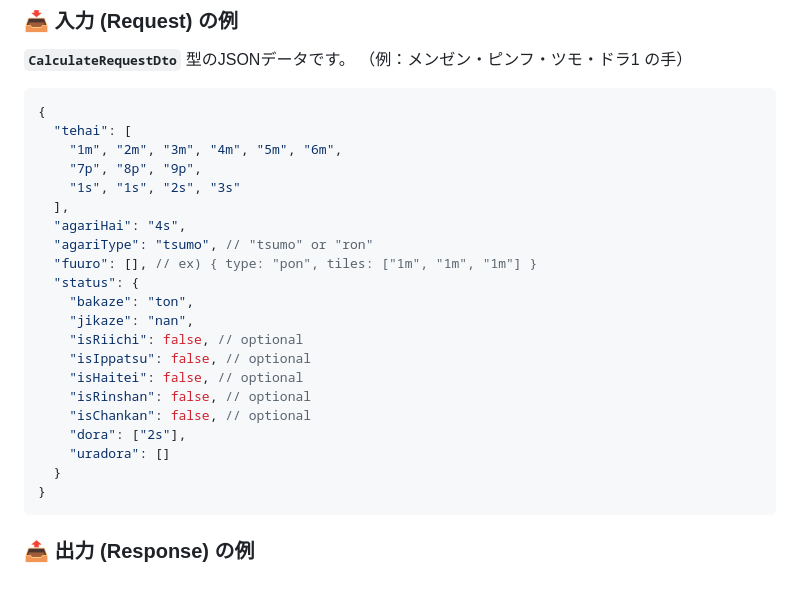
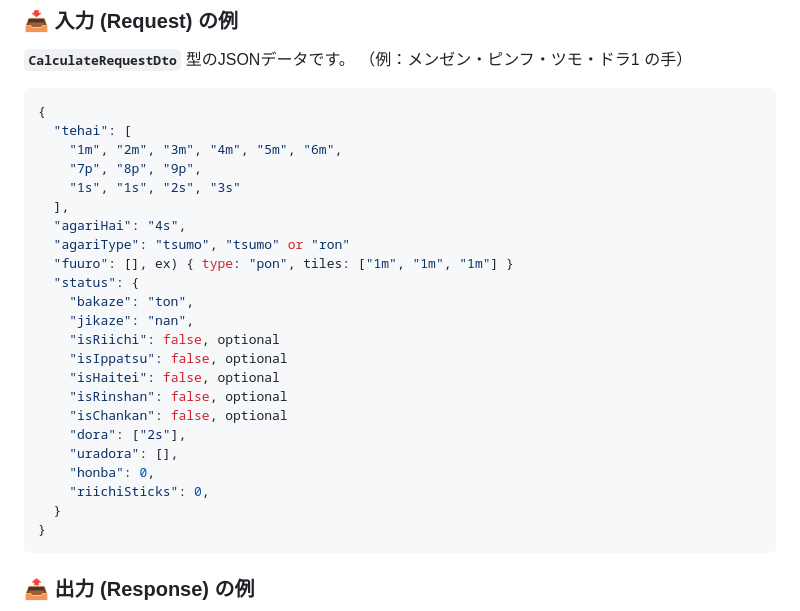
Before and after one commit to shun2218-dev/mahjong-calculator, a Markdown page: README.md, the part around the change. GitHub-like rendering; blank space fills up the shorter version.

Commit message:
doc: add honba and riichiSticks to example input data

````diff
--- a/README.md
+++ b/README.md
@@ -58,18 +58,20 @@ TypeScriptで構築された、麻雀の点数計算（符計算・翻計算）
     "1s", "1s", "2s", "3s"
   ],
   "agariHai": "4s",
-  "agariType": "tsumo", // "tsumo" or "ron"
-  "fuuro": [], // ex) { type: "pon", tiles: ["1m", "1m", "1m"] }
+  "agariType": "tsumo", "tsumo" or "ron"
+  "fuuro": [], ex) { type: "pon", tiles: ["1m", "1m", "1m"] }
   "status": {
     "bakaze": "ton",
     "jikaze": "nan",
-    "isRiichi": false, // optional
-    "isIppatsu": false, // optional
-    "isHaitei": false, // optional
-    "isRinshan": false, // optional
-    "isChankan": false, // optional
+    "isRiichi": false, optional
+    "isIppatsu": false, optional
+    "isHaitei": false, optional
+    "isRinshan": false, optional
+    "isChankan": false, optional
     "dora": ["2s"],
-    "uradora": []
+    "uradora": [],
+    "honba": 0,
+    "riichiSticks": 0,
   }
 }
 ```
````
